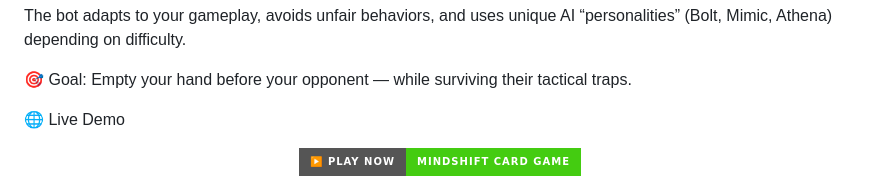
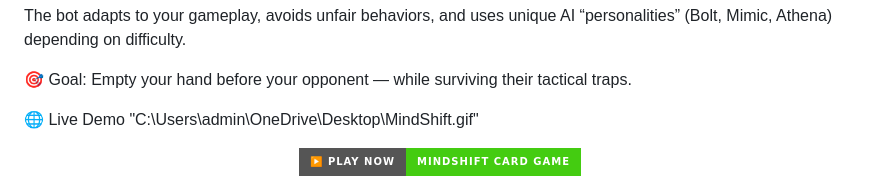
Before and after one commit to krshrey10/Mindshift-CardGame, a Markdown page: README.md, the part around the change. GitHub-like rendering; badges without logos.

```diff
--- a/README.md
+++ b/README.md
@@ -9,6 +9,7 @@ The bot adapts to your gameplay, avoids unfair behaviors, and uses unique AI “
 🎯 Goal: Empty your hand before your opponent — while surviving their tactical traps.
 
 🌐 Live Demo
+"C:\Users\admin\OneDrive\Desktop\MindShift.gif"
 <p align="center"> <a href="https://krshrey10.github.io/Mindshift-CardGame/"> <img src="https://img.shields.io/badge/▶️%20Play%20Now-Mindshift%20Card%20Game-brightgreen?style=for-the-badge&logo=google-play" /> </a> </p>
 👉 Play Now:
 🔗 https://krshrey10.github.io/Mindshift-CardGame/
```
